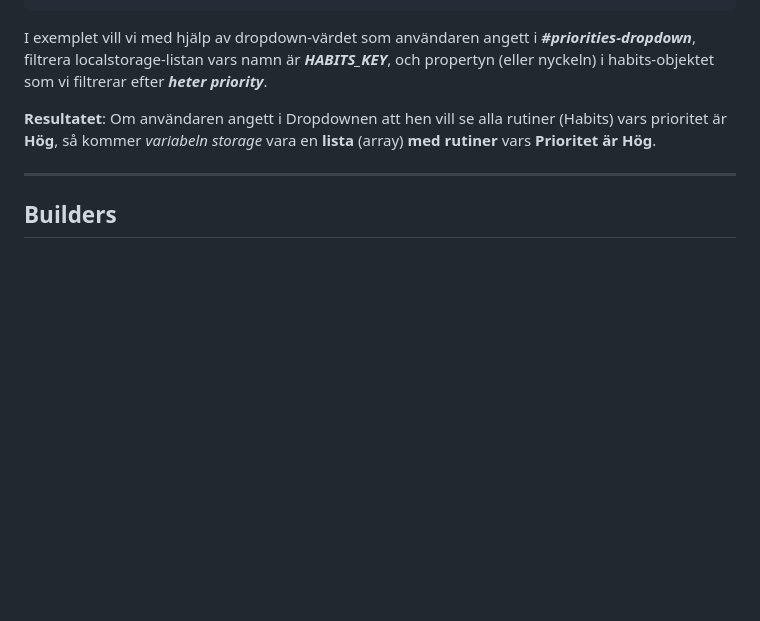
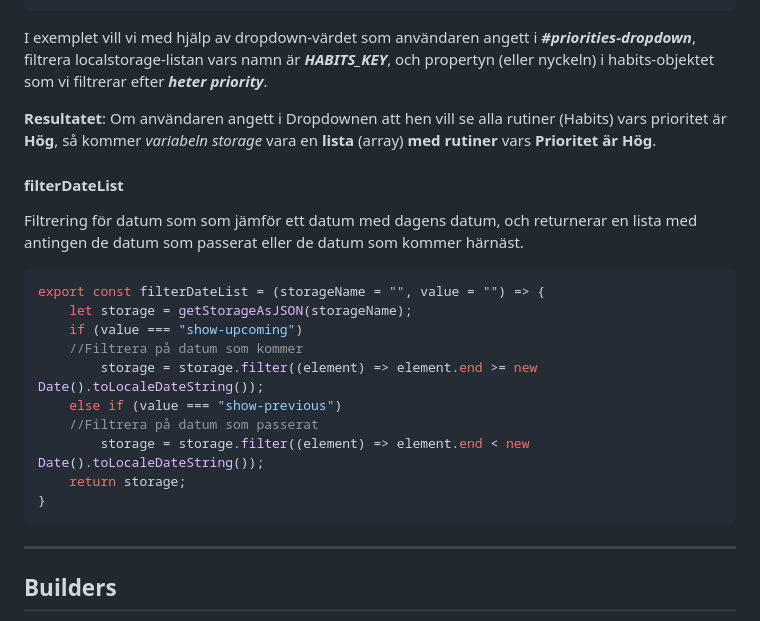
Before and after one commit to Nugget1368/Productivity-Assistant-Application, a Markdown page: README.md, the part around the change. Drawn GitHub-style; blank space fills up the shorter version.

Commit message:
Added documentation

````diff
--- a/README.md
+++ b/README.md
@@ -182,6 +182,22 @@ I exemplet vill vi med hjälp av dropdown-värdet som användaren angett i **_#p
 
 **Resultatet**: Om användaren angett i Dropdownen att hen vill se alla rutiner (Habits) vars prioritet är **Hög**, så kommer _variabeln storage_ vara en **lista** (array) **med rutiner** vars **Prioritet är Hög**.
 
+#### filterDateList
+Filtrering för datum som som jämför ett datum med dagens datum, och returnerar en lista med antingen de datum som passerat eller de datum som kommer härnäst.
+
+```js
+export const filterDateList = (storageName = "", value = "") => {
+    let storage = getStorageAsJSON(storageName);
+    if (value === "show-upcoming")
+    //Filtrera på datum som kommer
+        storage = storage.filter((element) => element.end >= new Date().toLocaleDateString());
+    else if (value === "show-previous")
+    //Filtrera på datum som passerat
+        storage = storage.filter((element) => element.end < new Date().toLocaleDateString());
+    return storage;
+}
+```
+
 ****
 
 ## Builders
````
